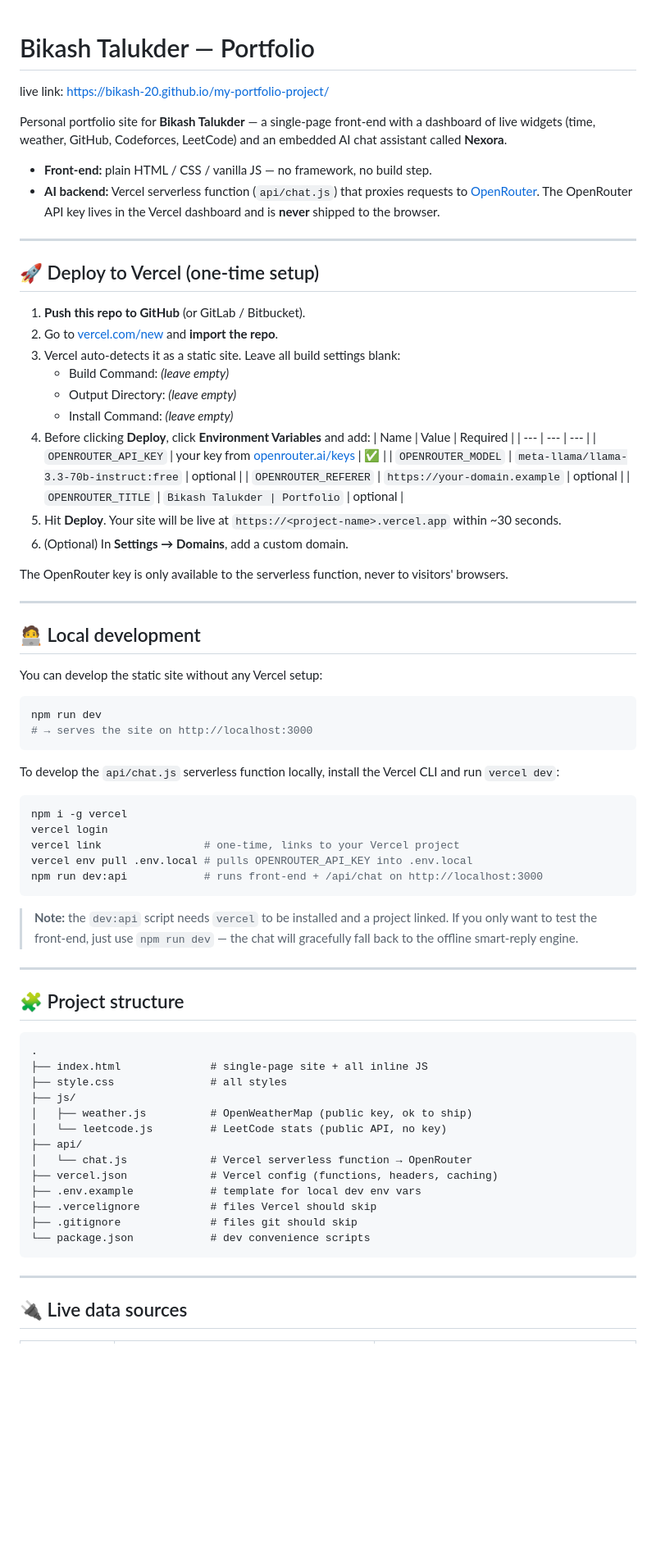
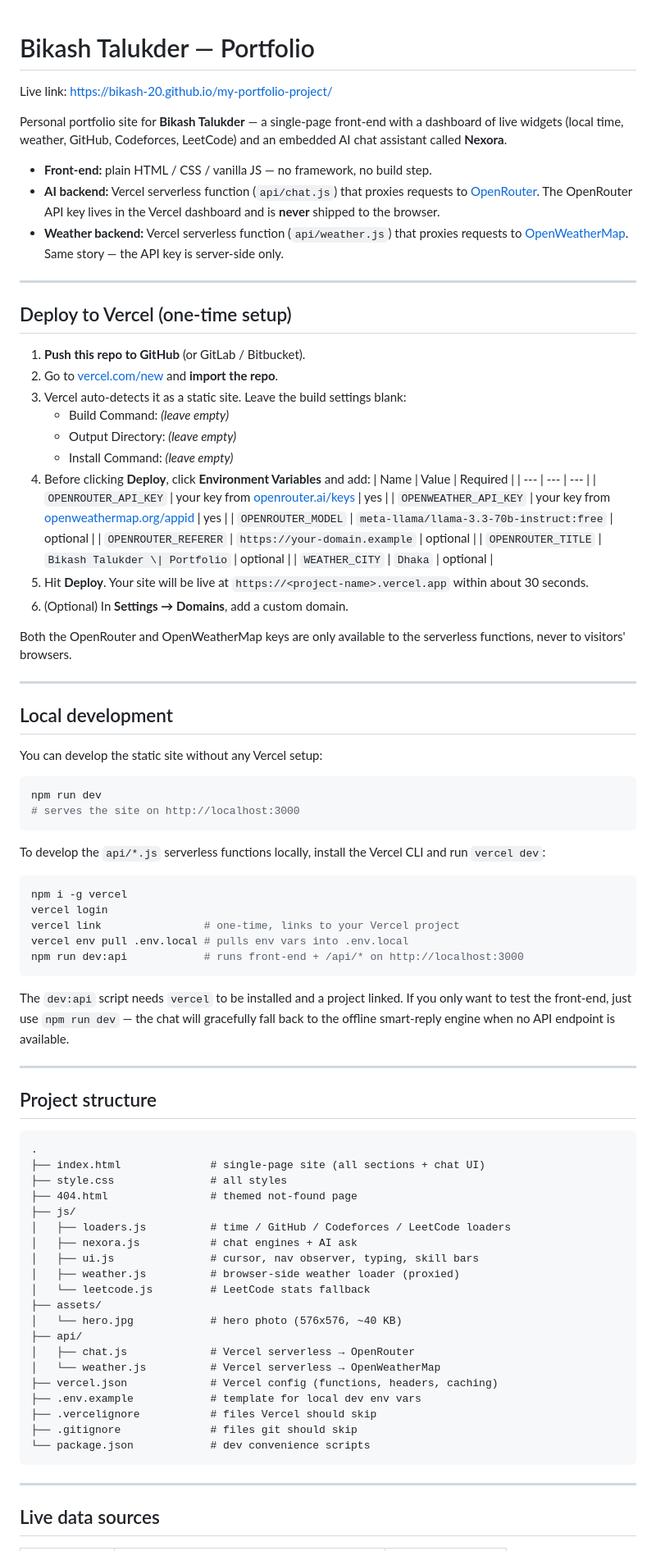
Before and after one commit to bikash-20/my-portfolio-project, a Markdown page: README.md, the part around one of its changes. Shown at 82% size. Drawn GitHub-style; blank space fills up the shorter version.

````diff
--- a/README.md
+++ b/README.md
@@ -1,78 +1,92 @@
 # Bikash Talukder — Portfolio
-live link: https://bikash-20.github.io/my-portfolio-project/
 
-Personal portfolio site for **Bikash Talukder** — a single-page front-end with a
-dashboard of live widgets (time, weather, GitHub, Codeforces, LeetCode) and an
-embedded AI chat assistant called **Nexora**.
+Live link: https://bikash-20.github.io/my-portfolio-project/
+
+Personal portfolio site for **Bikash Talukder** — a single-page front-end
+with a dashboard of live widgets (local time, weather, GitHub, Codeforces,
+LeetCode) and an embedded AI chat assistant called **Nexora**.
 
 - **Front-end:** plain HTML / CSS / vanilla JS — no framework, no build step.
 - **AI backend:** Vercel serverless function (`api/chat.js`) that proxies
   requests to [OpenRouter](https://openrouter.ai). The OpenRouter API key
   lives in the Vercel dashboard and is **never** shipped to the browser.
+- **Weather backend:** Vercel serverless function (`api/weather.js`) that
+  proxies requests to [OpenWeatherMap](https://openweathermap.org). Same
+  story — the API key is server-side only.
 
 ---
 
-## 🚀 Deploy to Vercel (one-time setup)
+## Deploy to Vercel (one-time setup)
 
 1. **Push this repo to GitHub** (or GitLab / Bitbucket).
 2. Go to [vercel.com/new](https://vercel.com/new) and **import the repo**.
-3. Vercel auto-detects it as a static site. Leave all build settings blank:
+3. Vercel auto-detects it as a static site. Leave the build settings blank:
    - Build Command: *(leave empty)*
    - Output Directory: *(leave empty)*
    - Install Command: *(leave empty)*
 4. Before clicking **Deploy**, click **Environment Variables** and add:
    | Name | Value | Required |
    | --- | --- | --- |
-   | `OPENROUTER_API_KEY` | your key from [openrouter.ai/keys](https://openrouter.ai/keys) | ✅ |
+   | `OPENROUTER_API_KEY` | your key from [openrouter.ai/keys](https://openrouter.ai/keys) | yes |
+   | `OPENWEATHER_API_KEY` | your key from [openweathermap.org/appid](https://openweathermap.org/appid) | yes |
    | `OPENROUTER_MODEL` | `meta-llama/llama-3.3-70b-instruct:free` | optional |
    | `OPENROUTER_REFERER` | `https://your-domain.example` | optional |
-   | `OPENROUTER_TITLE` | `Bikash Talukder | Portfolio` | optional |
+   | `OPENROUTER_TITLE` | `Bikash Talukder \| Portfolio` | optional |
+   | `WEATHER_CITY` | `Dhaka` | optional |
 5. Hit **Deploy**. Your site will be live at
-   `https://<project-name>.vercel.app` within ~30 seconds.
+   `https://<project-name>.vercel.app` within about 30 seconds.
 6. (Optional) In **Settings → Domains**, add a custom domain.
 
-The OpenRouter key is only available to the serverless function, never to
-visitors' browsers.
+Both the OpenRouter and OpenWeatherMap keys are only available to the
+serverless functions, never to visitors' browsers.
 
 ---
 
-## 🧑‍💻 Local development
+## Local development
 
 You can develop the static site without any Vercel setup:
 
 ```bash
 npm run dev
-# → serves the site on http://localhost:3000
+# serves the site on http://localhost:3000
 ```
 
-To develop the `api/chat.js` serverless function locally, install the Vercel
+To develop the `api/*.js` serverless functions locally, install the Vercel
 CLI and run `vercel dev`:
 
 ```bash
 npm i -g vercel
 vercel login
 vercel link                # one-time, links to your Vercel project
-vercel env pull .env.local # pulls OPENROUTER_API_KEY into .env.local
-npm run dev:api            # runs front-end + /api/chat on http://localhost:3000
+vercel env pull .env.local # pulls env vars into .env.local
+npm run dev:api            # runs front-end + /api/* on http://localhost:3000
 ```
 
-> **Note:** the `dev:api` script needs `vercel` to be installed and a project
-> linked. If you only want to test the front-end, just use `npm run dev` — the
-> chat will gracefully fall back to the offline smart-reply engine.
+The `dev:api` script needs `vercel` to be installed and a project linked.
+If you only want to test the front-end, just use `npm run dev` — the chat
+will gracefully fall back to the offline smart-reply engine when no API
+endpoint is available.
 
 ---
 
-## 🧩 Project structure
+## Project structure
 
 ```
 .
-├── index.html              # single-page site + all inline JS
+├── index.html              # single-page site (all sections + chat UI)
 ├── style.css               # all styles
+├── 404.html                # themed not-found page
 ├── js/
-│   ├── weather.js          # OpenWeatherMap (public key, ok to ship)
-│   └── leetcode.js         # LeetCode stats (public API, no key)
+│   ├── loaders.js          # time / GitHub / Codeforces / LeetCode loaders
+│   ├── nexora.js           # chat engines + AI ask
+│   ├── ui.js               # cursor, nav observer, typing, skill bars
+│   ├── weather.js          # browser-side weather loader (proxied)
+│   └── leetcode.js         # LeetCode stats fallback
+├── assets/
+│   └── hero.jpg            # hero photo (576x576, ~40 KB)
 ├── api/
-│   └── chat.js             # Vercel serverless function → OpenRouter
+│   ├── chat.js             # Vercel serverless → OpenRouter
+│   └── weather.js          # Vercel serverless → OpenWeatherMap
 ├── vercel.json             # Vercel config (functions, headers, caching)
 ├── .env.example            # template for local dev env vars
 ├── .vercelignore           # files Vercel should skip
@@ -82,5 +96,5 @@ npm run dev:api            # runs front-end + /api/chat on http://localhost:3000
 
 ---
 
-## 🔌 Live data sources
+## Live data sources
 
````
Also changed, not shown: other parts of README.md (+26 -26 lines).
